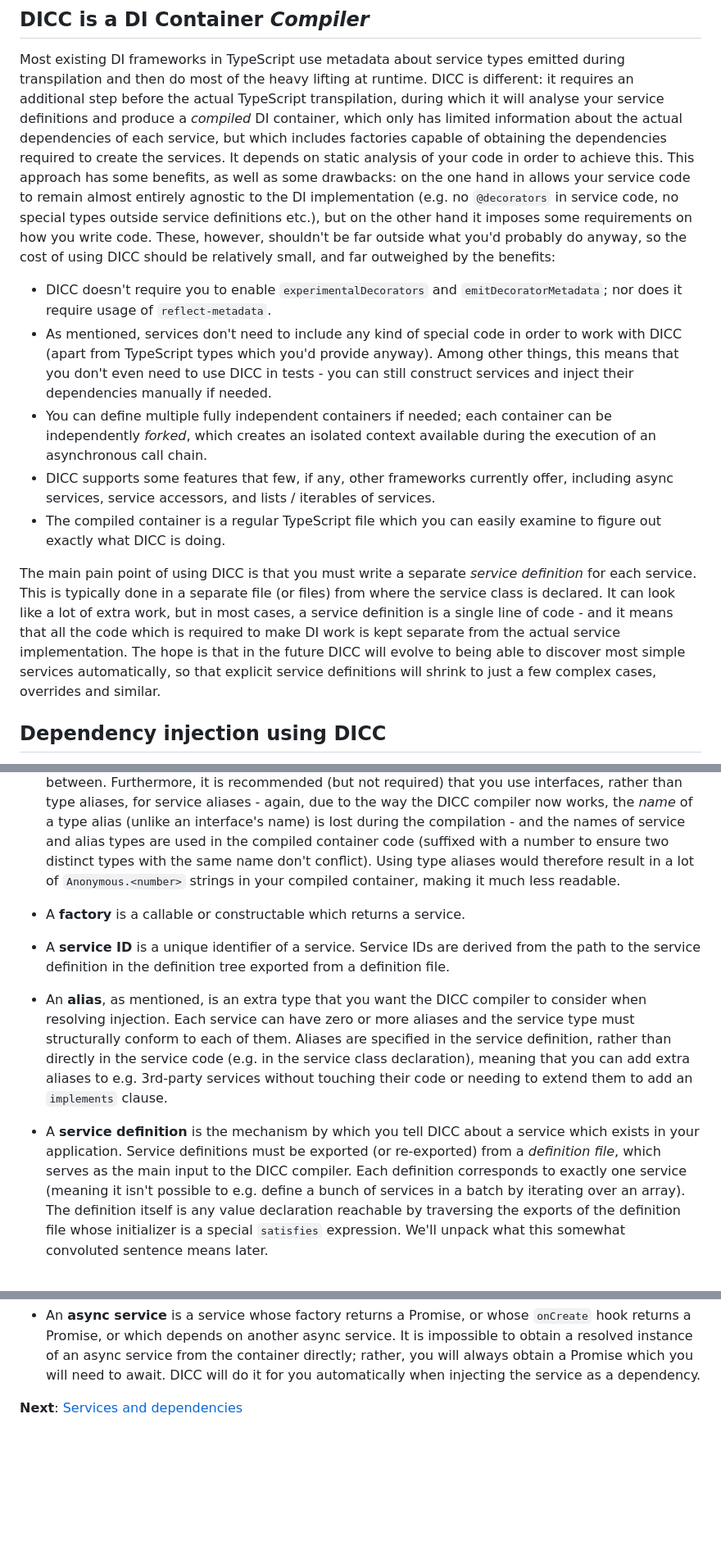
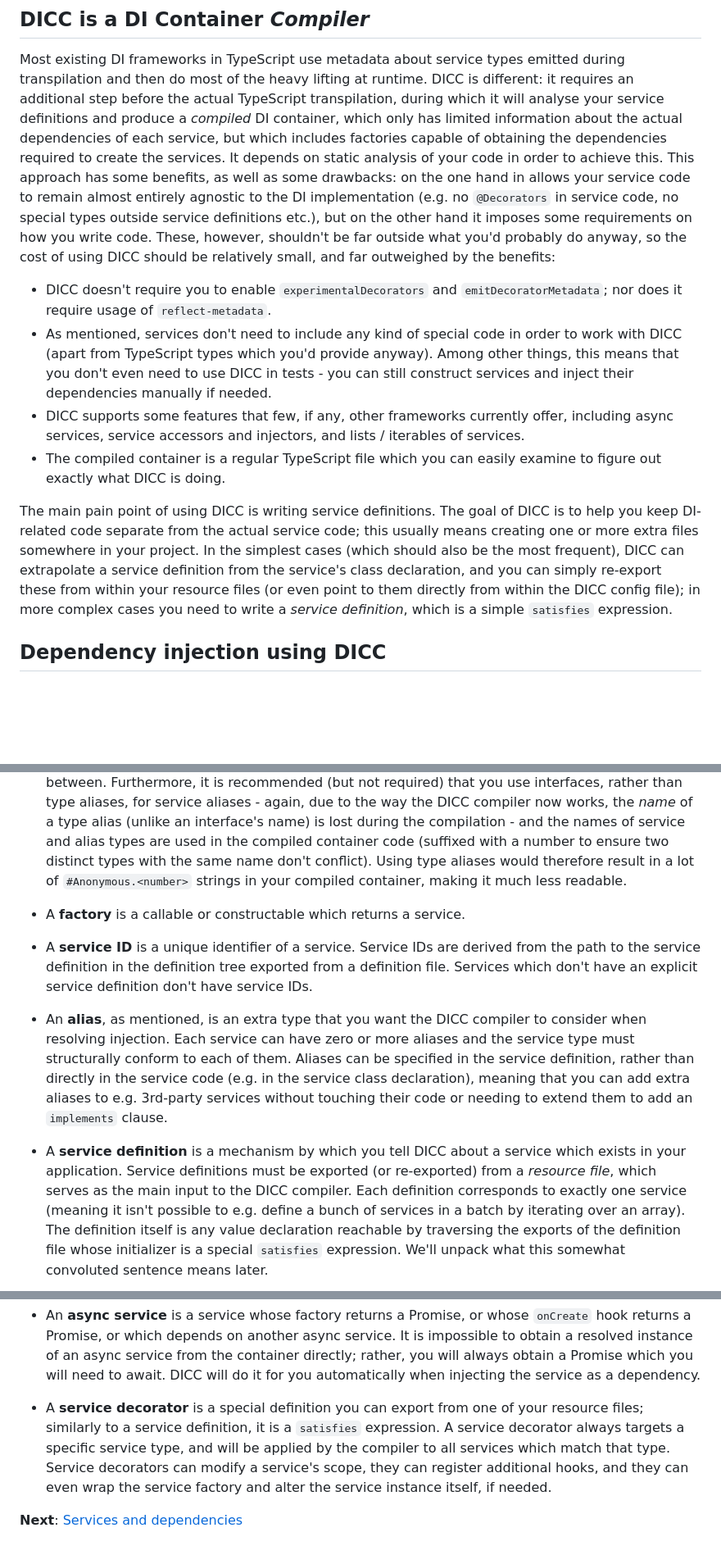
Before and after one commit to jahudka/dicc, a Markdown page: docs/02-intro-to-dicc.md, 3 parts joined by grey strips. Shown at 82% size. Drawn GitHub-style; blank space fills up the shorter version.

```diff
--- a/docs/02-intro-to-dicc.md
+++ b/docs/02-intro-to-dicc.md
@@ -16,7 +16,7 @@ dependencies of each service, but which includes factories capable of obtaining
 the dependencies required to create the services. It depends on static analysis
 of your code in order to achieve this. This approach has some benefits, as well
 as some drawbacks: on the one hand in allows your service code to remain almost
-entirely agnostic to the DI implementation (e.g. no `@decorators` in service
+entirely agnostic to the DI implementation (e.g. no `@Decorators` in service
 code, no special types outside service definitions etc.), but on the other hand
 it imposes some requirements on how you write code. These, however, shouldn't
 be far outside what you'd probably do anyway, so the cost of using DICC should
@@ -29,24 +29,20 @@ be relatively small, and far outweighed by the benefits:
    anyway). Among other things, this means that you don't even need to use DICC
    in tests - you can still construct services and inject their dependencies
    manually if needed.
- - You can define multiple fully independent containers if needed; each
-   container can be independently _forked_, which creates an isolated context
-   available during the execution of an asynchronous call chain.
  - DICC supports some features that few, if any, other frameworks currently
-   offer, including async services, service accessors, and lists / iterables of
-   services.
+   offer, including async services, service accessors and injectors, and lists /
+   iterables of services.
  - The compiled container is a regular TypeScript file which you can easily
    examine to figure out exactly what DICC is doing.
 
-The main pain point of using DICC is that you must write a separate _service
-definition_ for each service. This is typically done in a separate file (or
-files) from where the service class is declared. It can look like a lot of extra
-work, but in most cases, a service definition is a single line of code - and it
-means that all the code which is required to make DI work is kept separate from
-the actual service implementation. The hope is that in the future DICC will
-evolve to being able to discover most simple services automatically, so that
-explicit service definitions will shrink to just a few complex cases, overrides
-and similar.
+The main pain point of using DICC is writing service definitions. The goal of
+DICC is to help you keep DI-related code separate from the actual service code;
+this usually means creating one or more extra files somewhere in your project.
+In the simplest cases (which should also be the most frequent), DICC can
+extrapolate a service definition from the service's class declaration, and you
+can simply re-export these from within your resource files (or even point to
+them directly from within the DICC config file); in more complex cases you need
+to write a _service definition_, which is a simple `satisfies` expression.
 
 
 ## Dependency injection using DICC
@@ -128,22 +126,23 @@ In this section we'll look at some terms used in the rest of the documentation:
    the compilation - and the names of service and alias types are used in the
    compiled container code (suffixed with a number to ensure two distinct types
    with the same name don't conflict). Using type aliases would therefore result
-   in a lot of `Anonymous.<number>` strings in your compiled container, making
+   in a lot of `#Anonymous.<number>` strings in your compiled container, making
    it much less readable.
  - A **factory** is a callable or constructable which returns a service.
  - A **service ID** is a unique identifier of a service. Service IDs are derived
    from the path to the service definition in the definition tree exported from
-   a definition file.
+   a definition file. Services which don't have an explicit service definition
+   don't have service IDs.
  - An **alias**, as mentioned, is an extra type that you want the DICC compiler
    to consider when resolving injection. Each service can have zero or more
    aliases and the service type must structurally conform to each of them.
-   Aliases are specified in the service definition, rather than directly in the
-   service code (e.g. in the service class declaration), meaning that you can
-   add extra aliases to e.g. 3rd-party services without touching their code or
-   needing to extend them to add an `implements` clause.
- - A **service definition** is the mechanism by which you tell DICC about a
+   Aliases can be specified in the service definition, rather than directly in
+   the service code (e.g. in the service class declaration), meaning that you
+   can add extra aliases to e.g. 3rd-party services without touching their code
+   or needing to extend them to add an `implements` clause.
+ - A **service definition** is a mechanism by which you tell DICC about a
    service which exists in your application. Service definitions must be
-   exported (or re-exported) from a _definition file_, which serves as the main
+   exported (or re-exported) from a _resource file_, which serves as the main
    input to the DICC compiler. Each definition corresponds to exactly one
    service (meaning it isn't possible to e.g. define a bunch of services in a
    batch by iterating over an array). The definition itself is any value
@@ -216,6 +215,13 @@ In this section we'll look at some terms used in the rest of the documentation:
    container directly; rather, you will always obtain a Promise which you will
    need to await. DICC will do it for you automatically when injecting the
    service as a dependency.
+ - A **service decorator** is a special definition you can export from one of
+   your resource files; similarly to a service definition, it is a `satisfies`
+   expression. A service decorator always targets a specific service type, and
+   will be applied by the compiler to all services which match that type.
+   Service decorators can modify a service's scope, they can register additional
+   hooks, and they can even wrap the service factory and alter the service
+   instance itself, if needed.
 
 **Next**: [Services and dependencies][2]
 
```
Also changed, not shown: other parts of docs/02-intro-to-dicc.md (+9 -7 lines), readme.md (+16 -9 lines).
